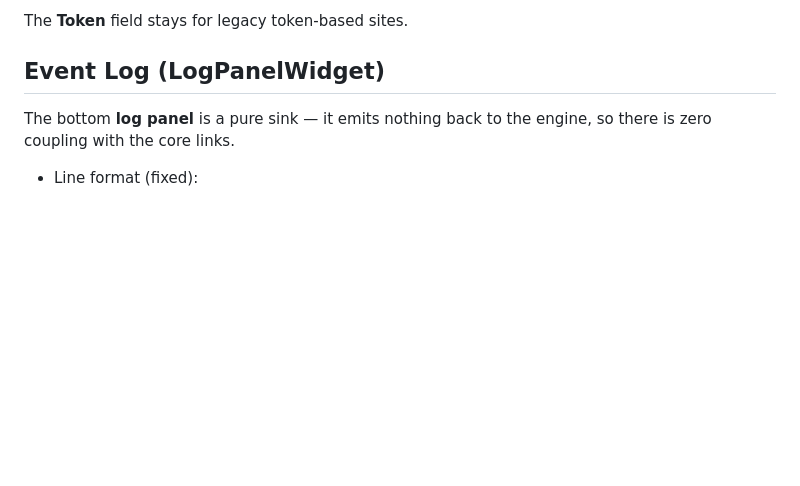
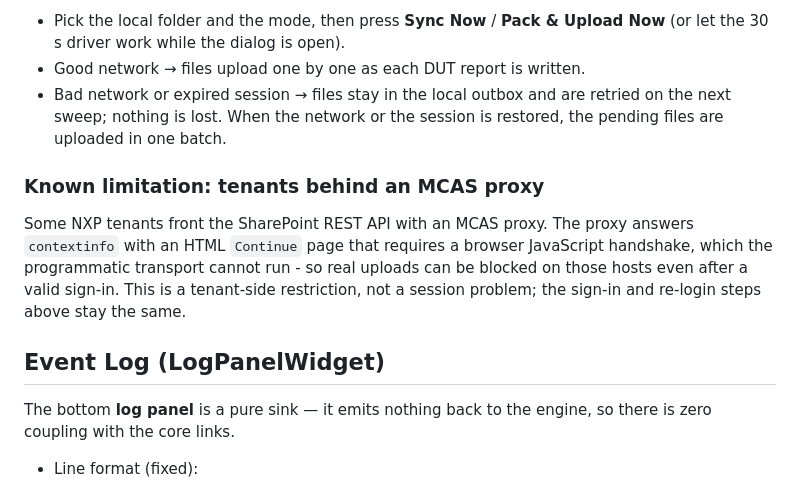
Before and after one commit to Seapol/MTK-GUI, a Markdown page: docs/help/11_reports_logs.md, the part around one of its changes. GitHub-like rendering; blank space fills up the shorter version.

```diff
--- a/docs/help/11_reports_logs.md
+++ b/docs/help/11_reports_logs.md
@@ -193,5 +177,20 @@ local outbox and are retried on the next sweep.
 
-The **Token** field stays for legacy token-based sites.
+- Pick the local folder and the mode, then press **Sync Now** /
+  **Pack & Upload Now** (or let the 30 s driver work while the dialog is
+  open).
+- Good network → files upload one by one as each DUT report is written.
+- Bad network or expired session → files stay in the local outbox and
+  are retried on the next sweep; nothing is lost.  When the network or
+  the session is restored, the pending files are uploaded in one batch.
+
+### Known limitation: tenants behind an MCAS proxy
+
+Some NXP tenants front the SharePoint REST API with an MCAS proxy.  The
+proxy answers `contextinfo` with an HTML `Continue` page that requires a
+browser JavaScript handshake, which the programmatic transport cannot
+run - so real uploads can be blocked on those hosts even after a valid
+sign-in.  This is a tenant-side restriction, not a session problem; the
+sign-in and re-login steps above stay the same.
 
 ## Event Log (LogPanelWidget)
 
```
Also changed, not shown: other parts of docs/help/11_reports_logs.md (+32 -48 lines), docs/help/03_menus.md (+5 -5 lines), docs/help/images/20_sharepoint_upload_dialog.png (added), docs/help/images/21_sharepoint_signin.png (added), 4 other files.
